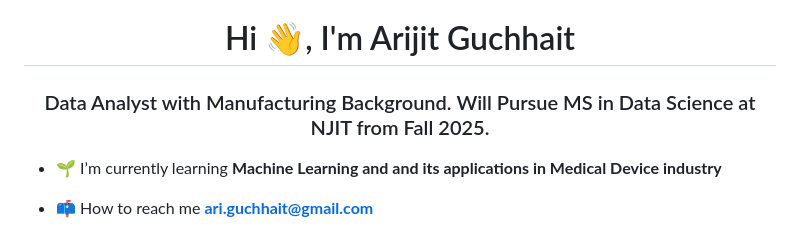
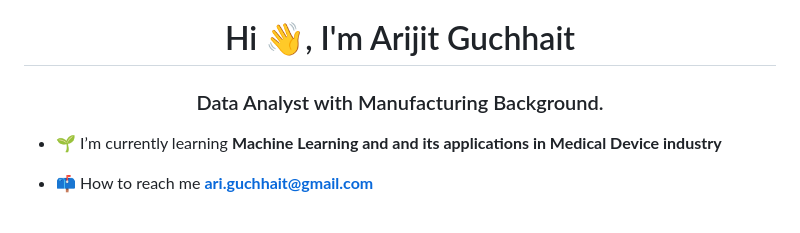
Before and after one commit to aguchhait-stack/aguchhait-stack, a Markdown page: README.md, the part around the change. Drawn GitHub-style.

```diff
--- a/README.md
+++ b/README.md
@@ -1,6 +1,6 @@
 
 <h1 align="center">Hi 👋, I'm Arijit Guchhait</h1>
-<h3 align="center">Data Analyst with Manufacturing Background. Will Pursue MS in Data Science at NJIT from Fall 2025.</h3>
+<h3 align="center">Data Analyst with Manufacturing Background. </h3>
 
 - 🌱 I’m currently learning **Machine Learning and and its applications in Medical Device industry**
 
```
